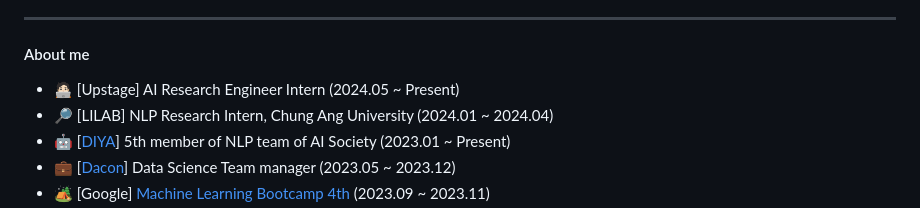
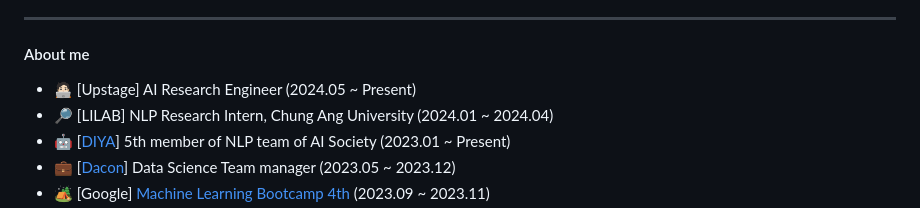
Before and after one commit to Chanmuzi/Chanmuzi, a Markdown page: README.md, the part around the change. Rendered like a GitHub page.

```diff
--- a/README.md
+++ b/README.md
@@ -3,7 +3,7 @@ I'm a super passionate AI researcher/engineer from Korea 🇰🇷
 
 ---
 #### About me
-- 🧑🏻‍💻 [Upstage] AI Research Engineer Intern (2024.05 ~ Present)
+- 🧑🏻‍💻 [Upstage] AI Research Engineer (2024.05 ~ Present)
 - 🔎 [LILAB] NLP Research Intern, Chung Ang University (2024.01 ~ 2024.04)
 - 🤖 [[DIYA](https://doityourselfai.github.io/)] 5th member of NLP team of AI Society (2023.01 ~ Present)
 - 💼 [[Dacon](https://dacon.io/)] Data Science Team manager (2023.05 ~ 2023.12)
```
